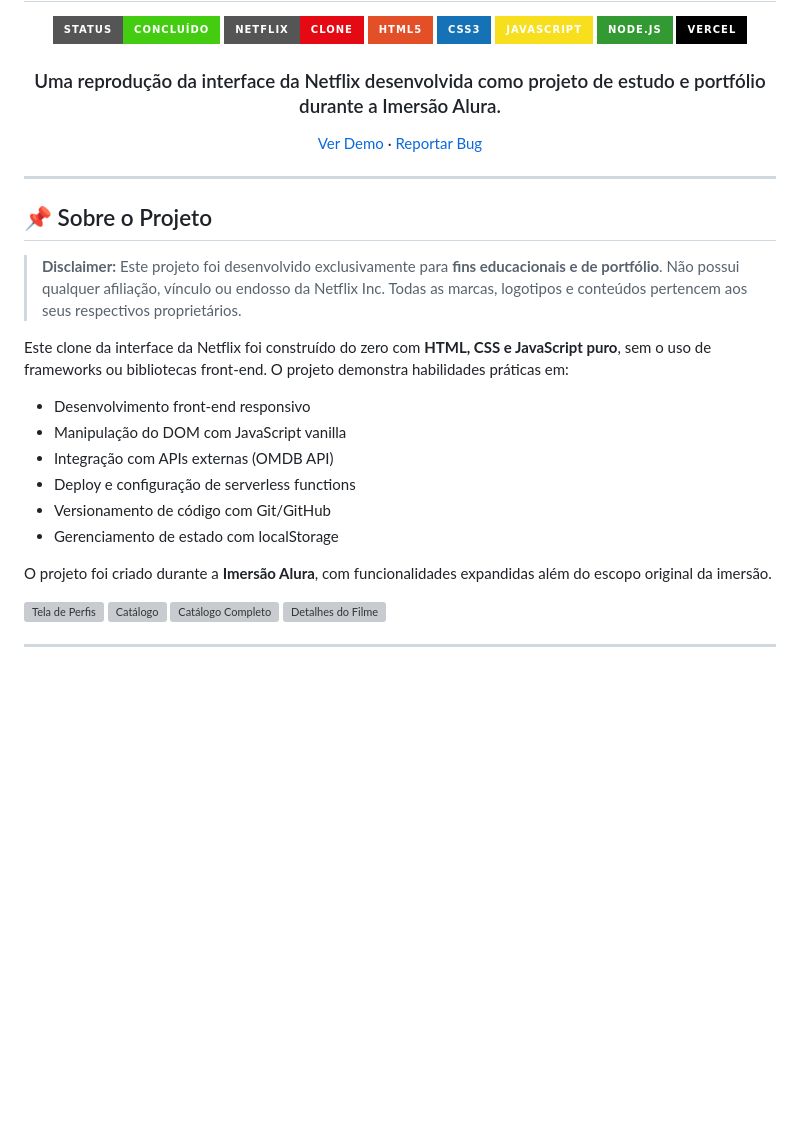
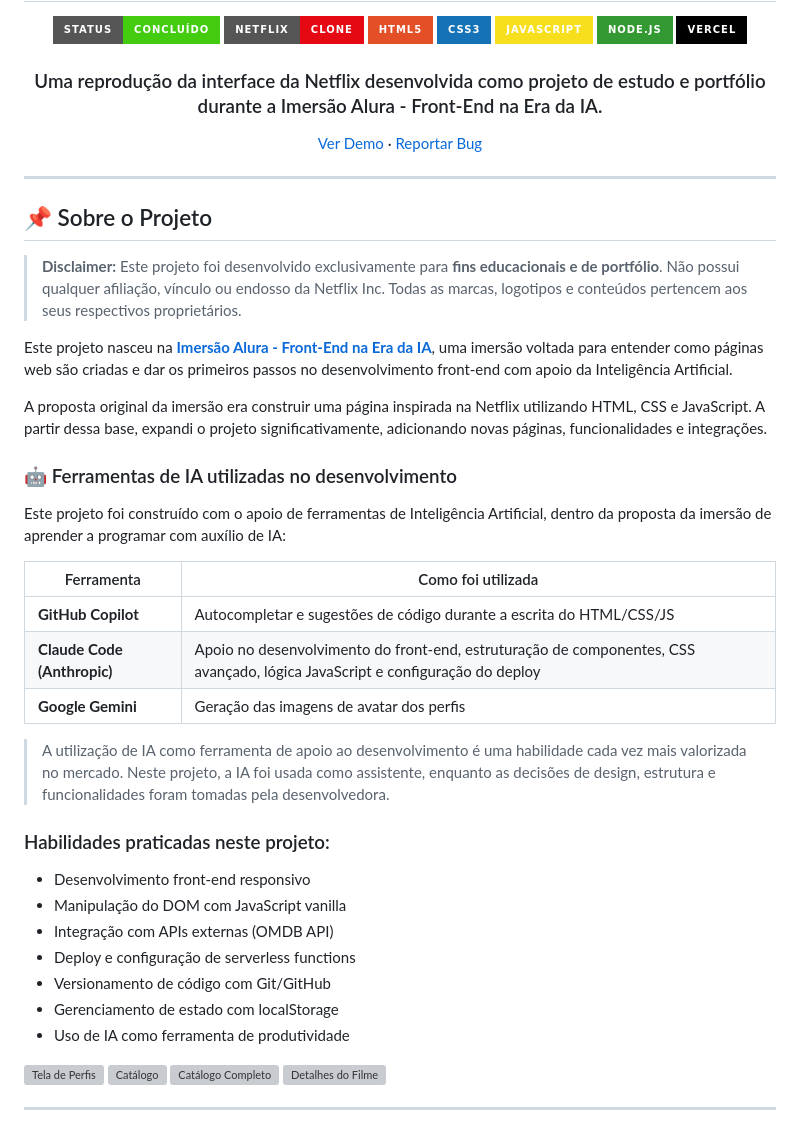
Before and after one commit to TissianyDelmiro/Imersao-netflix, a Markdown page: README.md, the part around one of its changes. GitHub-like rendering; badges without logos; blank space fills up the shorter version; grey boxes are pictures that could not be loaded.

```diff
--- a/README.md
+++ b/README.md
@@ -10,7 +10,7 @@
 ![Node.js](https://img.shields.io/badge/Node.js-339933?style=for-the-badge&logo=nodedotjs&logoColor=white)
 ![Vercel](https://img.shields.io/badge/Vercel-000000?style=for-the-badge&logo=vercel&logoColor=white)
 
-### Uma reprodução da interface da Netflix desenvolvida como projeto de estudo e portfólio durante a Imersão Alura.
+### Uma reprodução da interface da Netflix desenvolvida como projeto de estudo e portfólio durante a Imersão Alura - Front-End na Era da IA.
 
 [Ver Demo](https://imersao-netflix-git-main-tissianydelmiros-projects.vercel.app) · [Reportar Bug](https://github.com/TissianyDelmiro/Imersao-netflix-/issues)
 
@@ -22,7 +22,23 @@
 
 > **Disclaimer:** Este projeto foi desenvolvido exclusivamente para **fins educacionais e de portfólio**. Não possui qualquer afiliação, vínculo ou endosso da Netflix Inc. Todas as marcas, logotipos e conteúdos pertencem aos seus respectivos proprietários.
 
-Este clone da interface da Netflix foi construído do zero com **HTML, CSS e JavaScript puro**, sem o uso de frameworks ou bibliotecas front-end. O projeto demonstra habilidades práticas em:
+Este projeto nasceu na **[Imersão Alura - Front-End na Era da IA](https://www.alura.com.br/imersao)**, uma imersão voltada para entender como páginas web são criadas e dar os primeiros passos no desenvolvimento front-end com apoio da Inteligência Artificial.
+
+A proposta original da imersão era construir uma página inspirada na Netflix utilizando HTML, CSS e JavaScript. A partir dessa base, expandi o projeto significativamente, adicionando novas páginas, funcionalidades e integrações.
+
+### 🤖 Ferramentas de IA utilizadas no desenvolvimento
+
+Este projeto foi construído com o apoio de ferramentas de Inteligência Artificial, dentro da proposta da imersão de aprender a programar com auxílio de IA:
+
+| Ferramenta | Como foi utilizada |
+|---|---|
+| **GitHub Copilot** | Autocompletar e sugestões de código durante a escrita do HTML/CSS/JS |
+| **Claude Code (Anthropic)** | Apoio no desenvolvimento do front-end, estruturação de componentes, CSS avançado, lógica JavaScript e configuração do deploy |
+| **Google Gemini** | Geração das imagens de avatar dos perfis |
+
+> A utilização de IA como ferramenta de apoio ao desenvolvimento é uma habilidade cada vez mais valorizada no mercado. Neste projeto, a IA foi usada como assistente, enquanto as decisões de design, estrutura e funcionalidades foram tomadas pela desenvolvedora.
+
+### Habilidades praticadas neste projeto:
 
 - Desenvolvimento front-end responsivo
 - Manipulação do DOM com JavaScript vanilla
@@ -30,8 +46,7 @@ Este clone da interface da Netflix foi construído do zero com **HTML, CSS e Jav
 - Deploy e configuração de serverless functions
 - Versionamento de código com Git/GitHub
 - Gerenciamento de estado com localStorage
-
-O projeto foi criado durante a **Imersão Alura**, com funcionalidades expandidas além do escopo original da imersão.
+- Uso de IA como ferramenta de produtividade
 
 <img width="1920" height="945" alt="Tela de Perfis" src="https://github.com/user-attachments/assets/a4487e51-7801-40cd-be4b-c785072acd8f" />
 <img width="1920" height="1815" alt="Catálogo" src="https://github.com/user-attachments/assets/5c18957c-211f-4c16-a0ff-1a880cfe11e0" />
```
Also changed, not shown: other parts of README.md (+14 -5 lines).
